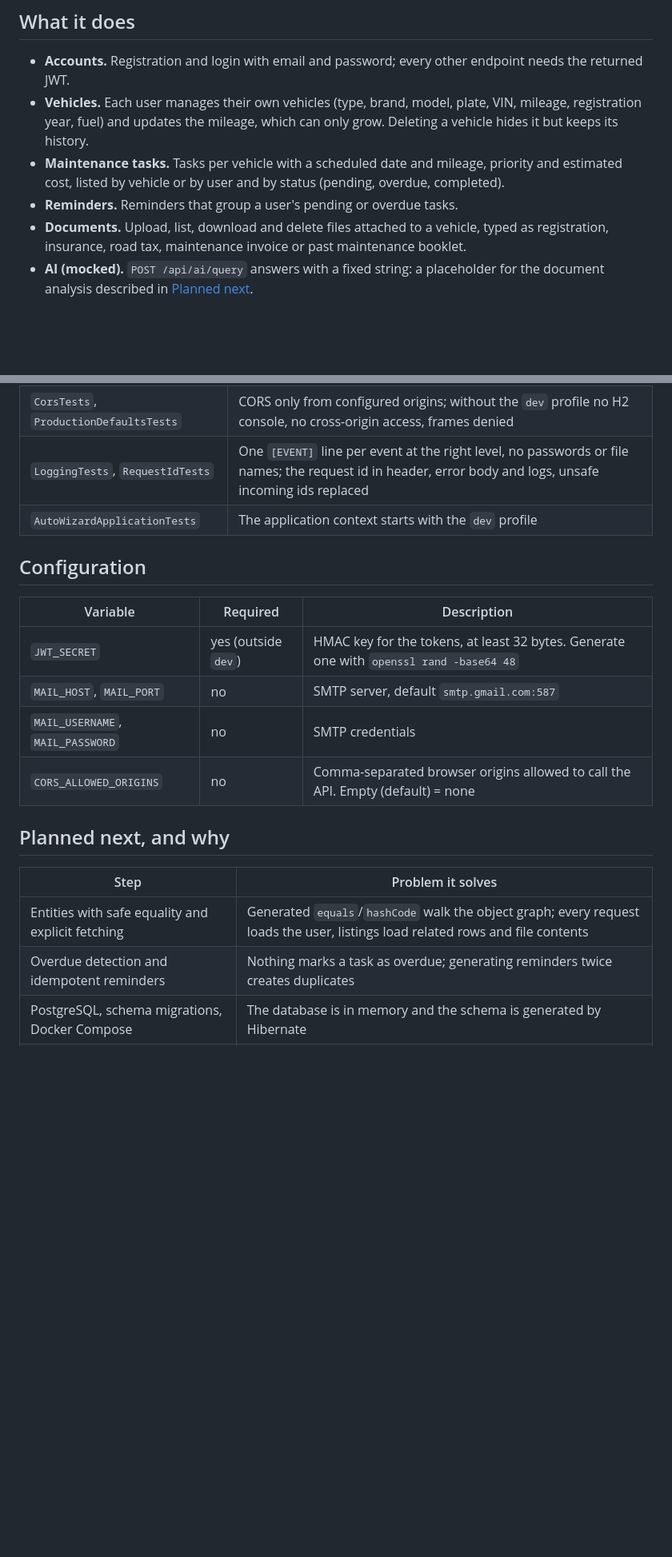
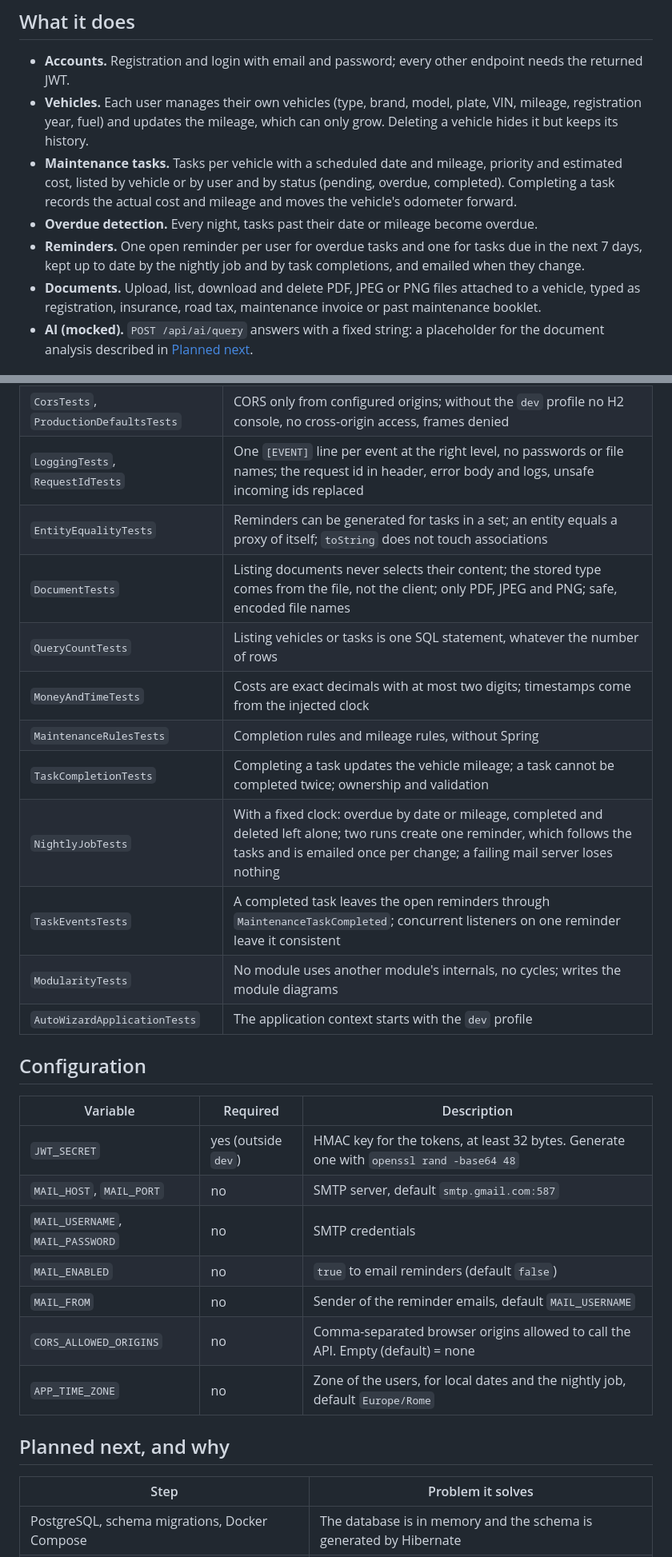
Before and after one commit to SasiPiro/TestAutoWizard, a Markdown page: README.md, 2 parts joined by grey strips. Shown at 80% size. GitHub-like rendering; blank space fills up the shorter version.

```diff
--- a/README.md
+++ b/README.md
@@ -28,9 +28,10 @@ The distinctive part is where it is going: the documents users upload are meant
 
 - **Accounts.** Registration and login with email and password; every other endpoint needs the returned JWT.
 - **Vehicles.** Each user manages their own vehicles (type, brand, model, plate, VIN, mileage, registration year, fuel) and updates the mileage, which can only grow. Deleting a vehicle hides it but keeps its history.
-- **Maintenance tasks.** Tasks per vehicle with a scheduled date and mileage, priority and estimated cost, listed by vehicle or by user and by status (pending, overdue, completed).
-- **Reminders.** Reminders that group a user's pending or overdue tasks.
-- **Documents.** Upload, list, download and delete files attached to a vehicle, typed as registration, insurance, road tax, maintenance invoice or past maintenance booklet.
+- **Maintenance tasks.** Tasks per vehicle with a scheduled date and mileage, priority and estimated cost, listed by vehicle or by user and by status (pending, overdue, completed). Completing a task records the actual cost and mileage and moves the vehicle's odometer forward.
+- **Overdue detection.** Every night, tasks past their date or mileage become overdue.
+- **Reminders.** One open reminder per user for overdue tasks and one for tasks due in the next 7 days, kept up to date by the nightly job and by task completions, and emailed when they change.
+- **Documents.** Upload, list, download and delete PDF, JPEG or PNG files attached to a vehicle, typed as registration, insurance, road tax, maintenance invoice or past maintenance booklet.
 - **AI (mocked).** `POST /api/ai/query` answers with a fixed string: a placeholder for the document analysis described in [Planned next](#planned-next-and-why).
 
 ## Design decisions worth reading
@@ -154,6 +181,15 @@ All endpoints except `/api/auth/**` require `Authorization: Bearer <token>`.
 | `VehicleDeletionTests` | A vehicle with tasks referenced by reminders and documents can be deleted, disappears from the API and leaves no dangling reference; its plate can be registered again |
 | `CorsTests`, `ProductionDefaultsTests` | CORS only from configured origins; without the `dev` profile no H2 console, no cross-origin access, frames denied |
 | `LoggingTests`, `RequestIdTests` | One `[EVENT]` line per event at the right level, no passwords or file names; the request id in header, error body and logs, unsafe incoming ids replaced |
+| `EntityEqualityTests` | Reminders can be generated for tasks in a set; an entity equals a proxy of itself; `toString` does not touch associations |
+| `DocumentTests` | Listing documents never selects their content; the stored type comes from the file, not the client; only PDF, JPEG and PNG; safe, encoded file names |
+| `QueryCountTests` | Listing vehicles or tasks is one SQL statement, whatever the number of rows |
+| `MoneyAndTimeTests` | Costs are exact decimals with at most two digits; timestamps come from the injected clock |
+| `MaintenanceRulesTests` | Completion rules and mileage rules, without Spring |
+| `TaskCompletionTests` | Completing a task updates the vehicle mileage; a task cannot be completed twice; ownership and validation |
+| `NightlyJobTests` | With a fixed clock: overdue by date or mileage, completed and deleted left alone; two runs create one reminder, which follows the tasks and is emailed once per change; a failing mail server loses nothing |
+| `TaskEventsTests` | A completed task leaves the open reminders through `MaintenanceTaskCompleted`; concurrent listeners on one reminder leave it consistent |
+| `ModularityTests` | No module uses another module's internals, no cycles; writes the module diagrams |
 | `AutoWizardApplicationTests` | The application context starts with the `dev` profile |
 
 ## Configuration
@@ -163,14 +199,15 @@ All endpoints except `/api/auth/**` require `Authorization: Bearer <token>`.
 | `JWT_SECRET` | yes (outside `dev`) | HMAC key for the tokens, at least 32 bytes. Generate one with `openssl rand -base64 48` |
 | `MAIL_HOST`, `MAIL_PORT` | no | SMTP server, default `smtp.gmail.com:587` |
 | `MAIL_USERNAME`, `MAIL_PASSWORD` | no | SMTP credentials |
+| `MAIL_ENABLED` | no | `true` to email reminders (default `false`) |
+| `MAIL_FROM` | no | Sender of the reminder emails, default `MAIL_USERNAME` |
 | `CORS_ALLOWED_ORIGINS` | no | Comma-separated browser origins allowed to call the API. Empty (default) = none |
+| `APP_TIME_ZONE` | no | Zone of the users, for local dates and the nightly job, default `Europe/Rome` |
 
 ## Planned next, and why
 
 | Step | Problem it solves |
 |---|---|
-| Entities with safe equality and explicit fetching | Generated `equals`/`hashCode` walk the object graph; every request loads the user, listings load related rows and file contents |
-| Overdue detection and idempotent reminders | Nothing marks a task as overdue; generating reminders twice creates duplicates |
 | PostgreSQL, schema migrations, Docker Compose | The database is in memory and the schema is generated by Hibernate |
 | Documents in object storage | Files in the database grow backups and fill the heap on reads |
 | AI document analysis through Kafka and a Python worker | Users type by hand what is already written in their documents |
```
Also changed, not shown: other parts of README.md (+33 -7 lines).
